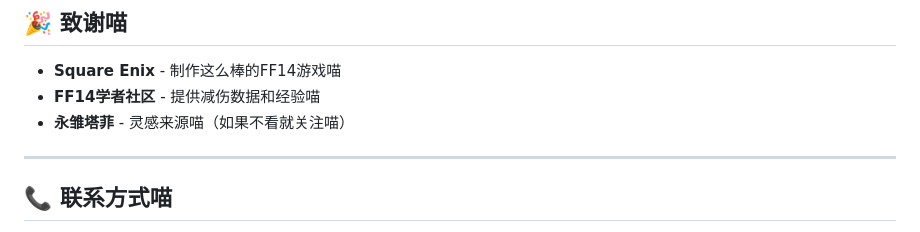
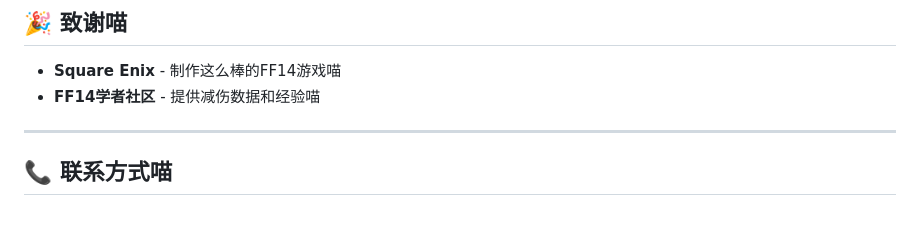
Before and after one commit to wocnb/DickCat_scholar, a Markdown page: README.md, the part around the change. Rendered like a GitHub page.

```diff
--- a/README.md
+++ b/README.md
@@ -300,7 +300,6 @@ calculator.updateType2Coefficients([1000, 2000, 3000]);
 
 - **Square Enix** - 制作这么棒的FF14游戏喵
 - **FF14学者社区** - 提供减伤数据和经验喵
-- **永雏塔菲** - 灵感来源喵（如果不看就关注喵）
 
 ---
 
```
